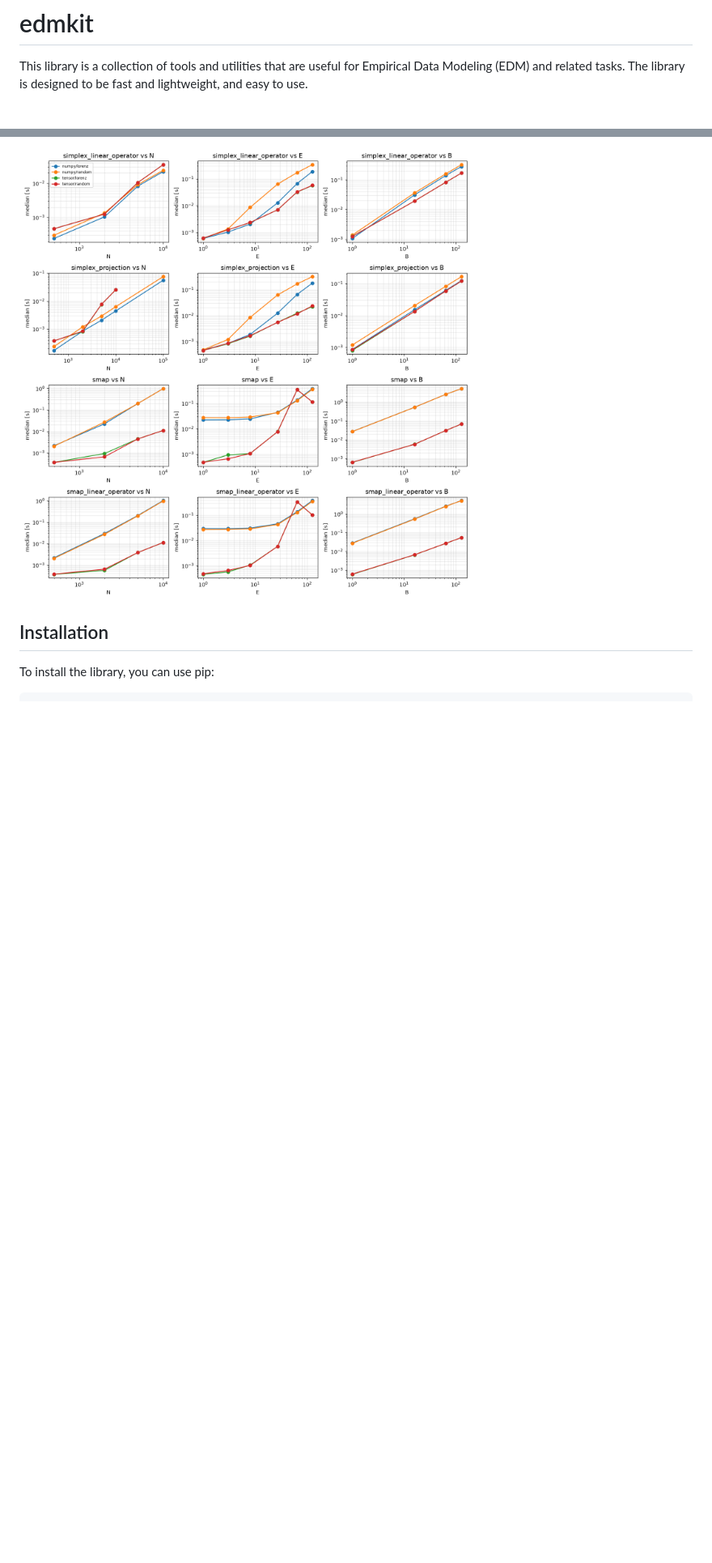
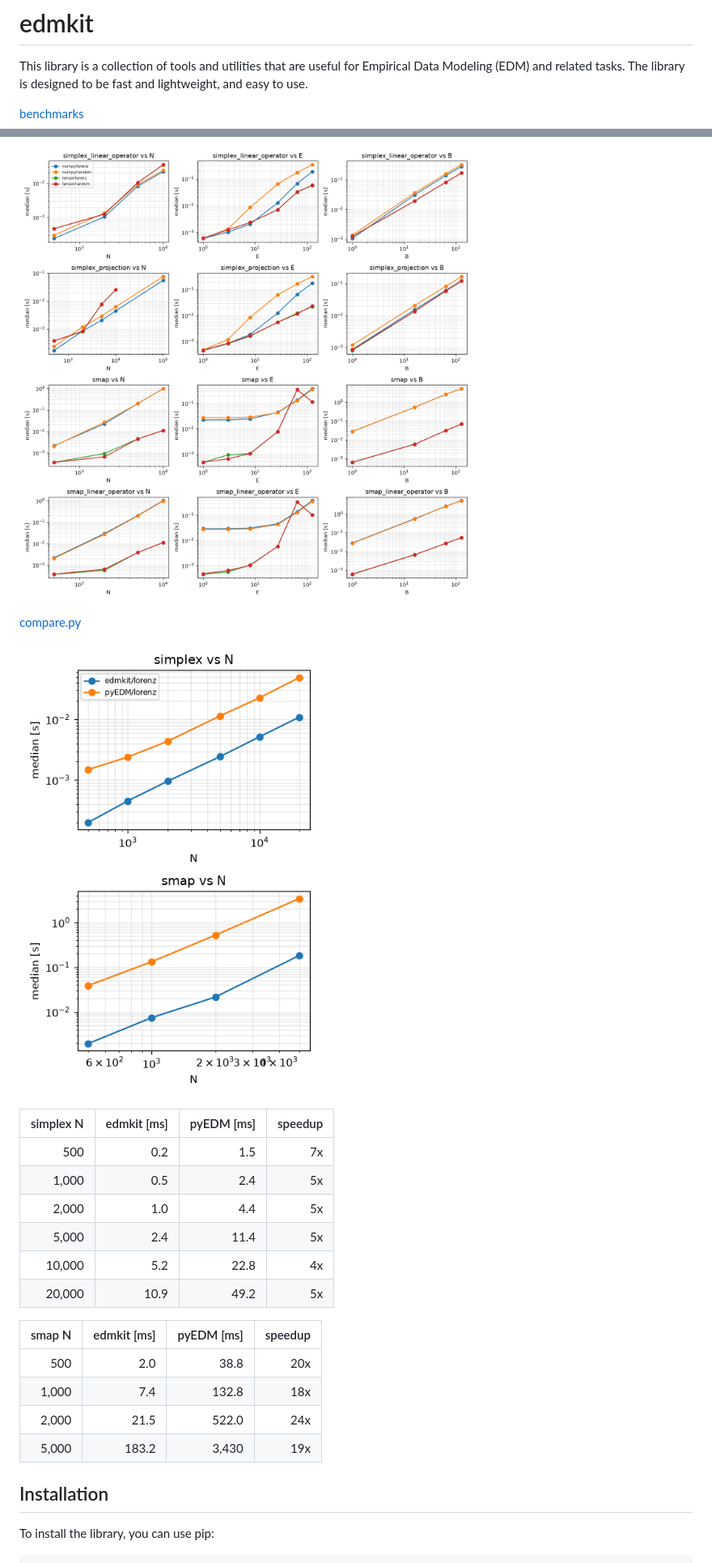
Before and after one commit to FujishigeTemma/edmkit, a Markdown page: README.md, 2 parts joined by grey strips. Shown at 81% size. GitHub-like rendering; pictures changed too: benchmarks/compare.png (added); blank space fills up the shorter version.

```diff
--- a/README.md
+++ b/README.md
@@ -2,7 +2,29 @@
 
 This library is a collection of tools and utilities that are useful for Empirical Data Modeling (EDM) and related tasks. The library is designed to be fast and lightweight, and easy to use.
 
+[benchmarks](./benchmarks)
+
 ![](./benchmarks/benchmarks.png)
+
+[compare.py](./benchmarks/compare.py)
+
+![](./benchmarks/compare.png)
+
+| simplex N | edmkit [ms] | pyEDM [ms] | speedup |
+|---:|---:|---:|---:|
+| 500 | 0.2 | 1.5 | 7x |
+| 1,000 | 0.5 | 2.4 | 5x |
+| 2,000 | 1.0 | 4.4 | 5x |
+| 5,000 | 2.4 | 11.4 | 5x |
+| 10,000 | 5.2 | 22.8 | 4x |
+| 20,000 | 10.9 | 49.2 | 5x |
+
+| smap N | edmkit [ms] | pyEDM [ms] | speedup |
+|---:|---:|---:|---:|
+| 500 | 2.0 | 38.8 | 20x |
+| 1,000 | 7.4 | 132.8 | 18x |
+| 2,000 | 21.5 | 522.0 | 24x |
+| 5,000 | 183.2 | 3,430 | 19x |
 
 ## Installation
 
```
Also changed, not shown: 4 other files.
